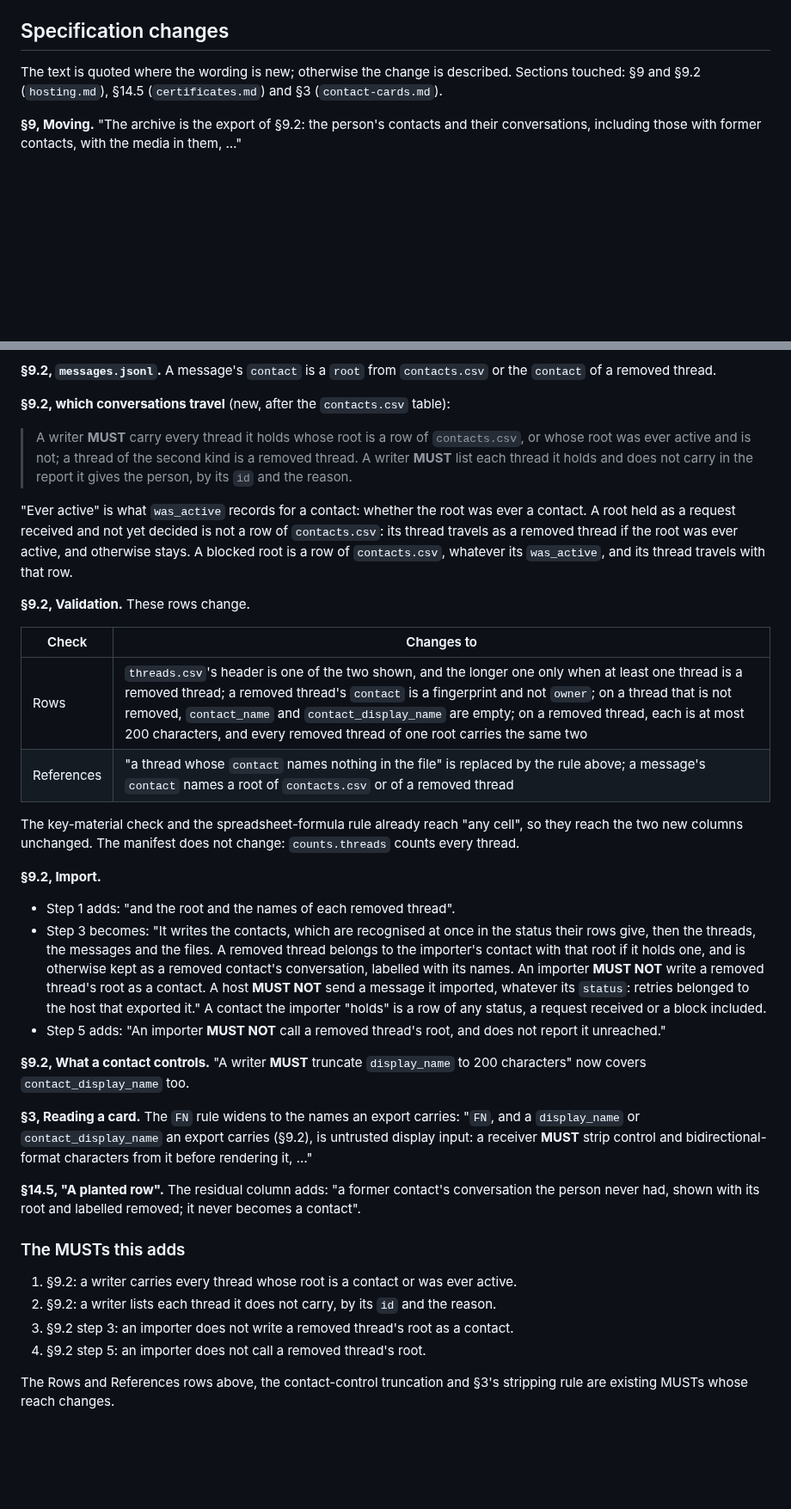
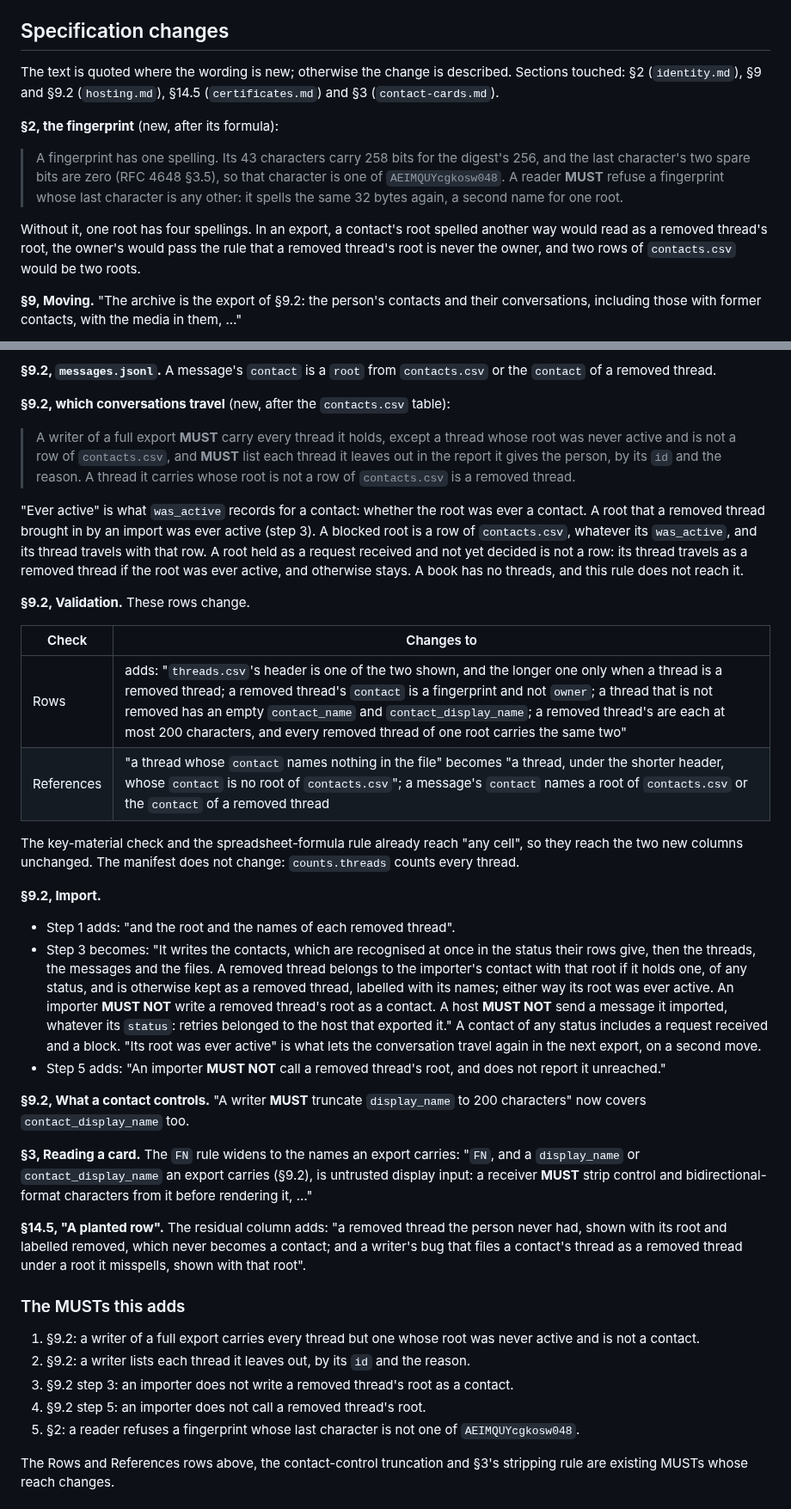
Before and after one commit to humandelegatedtrustprotocol/hdtp-spec, a Markdown page: seps/0004-a-removed-contacts-conversation-travels.md, 2 parts joined by grey strips. Shown at 86% size. GitHub-like rendering; blank space fills up the shorter version.

```diff
--- a/seps/0004-a-removed-contacts-conversation-travels.md
+++ b/seps/0004-a-removed-contacts-conversation-travels.md
@@ -33,7 +33,18 @@ removed.
 ## Specification changes
 
 The text is quoted where the wording is new; otherwise the change is described. Sections touched:
-§9 and §9.2 (`hosting.md`), §14.5 (`certificates.md`) and §3 (`contact-cards.md`).
+§2 (`identity.md`), §9 and §9.2 (`hosting.md`), §14.5 (`certificates.md`) and §3 (`contact-cards.md`).
+
+**§2, the fingerprint** (new, after its formula):
+
+> A fingerprint has one spelling. Its 43 characters carry 258 bits for the digest's 256, and the last
+> character's two spare bits are zero (RFC 4648 §3.5), so that character is one of
+> `AEIMQUYcgkosw048`. A reader **MUST** refuse a fingerprint whose last character is any other: it
+> spells the same 32 bytes again, a second name for one root.
+
+Without it, one root has four spellings. In an export, a contact's root spelled another way would
+read as a removed thread's root, the owner's would pass the rule that a removed thread's root is never
+the owner, and two rows of `contacts.csv` would be two roots.
 
 **§9, Moving.** "The archive is the export of §9.2: the person's contacts and their conversations,
 including those with former contacts, with the media in them, …"
@@ -65,22 +76,23 @@ of a removed thread.
 
 **§9.2, which conversations travel** (new, after the `contacts.csv` table):
 
-> A writer **MUST** carry every thread it holds whose root is a row of `contacts.csv`, or whose root
-> was ever active and is not; a thread of the second kind is a removed thread. A writer **MUST** list
-> each thread it holds and does not carry in the report it gives the person, by its `id` and the
-> reason.
+> A writer of a full export **MUST** carry every thread it holds, except a thread whose root was never
+> active and is not a row of `contacts.csv`, and **MUST** list each thread it leaves out in the report
+> it gives the person, by its `id` and the reason. A thread it carries whose root is not a row of
+> `contacts.csv` is a removed thread.
 
-"Ever active" is what `was_active` records for a contact: whether the root was ever a contact. A
-root held as a request received and not yet decided is not a row of `contacts.csv`: its thread
-travels as a removed thread if the root was ever active, and otherwise stays. A blocked root is a row
-of `contacts.csv`, whatever its `was_active`, and its thread travels with that row.
+"Ever active" is what `was_active` records for a contact: whether the root was ever a contact. A root
+that a removed thread brought in by an import was ever active (step 3). A blocked root is a row of
+`contacts.csv`, whatever its `was_active`, and its thread travels with that row. A root held as a
+request received and not yet decided is not a row: its thread travels as a removed thread if the root
+was ever active, and otherwise stays. A book has no threads, and this rule does not reach it.
 
 **§9.2, Validation.** These rows change.
 
 | Check | Changes to |
 |---|---|
-| Rows | `threads.csv`'s header is one of the two shown, and the longer one only when at least one thread is a removed thread; a removed thread's `contact` is a fingerprint and not `owner`; on a thread that is not removed, `contact_name` and `contact_display_name` are empty; on a removed thread, each is at most 200 characters, and every removed thread of one root carries the same two |
-| References | "a thread whose `contact` names nothing in the file" is replaced by the rule above; a message's `contact` names a root of `contacts.csv` or of a removed thread |
+| Rows | adds: "`threads.csv`'s header is one of the two shown, and the longer one only when a thread is a removed thread; a removed thread's `contact` is a fingerprint and not `owner`; a thread that is not removed has an empty `contact_name` and `contact_display_name`; a removed thread's are each at most 200 characters, and every removed thread of one root carries the same two" |
+| References | "a thread whose `contact` names nothing in the file" becomes "a thread, under the shorter header, whose `contact` is no root of `contacts.csv`"; a message's `contact` names a root of `contacts.csv` or the `contact` of a removed thread |
 
 The key-material check and the spreadsheet-formula rule already reach "any cell", so they reach the
 two new columns unchanged. The manifest does not change: `counts.threads` counts every thread.
@@ -90,11 +102,12 @@ two new columns unchanged. The manifest does not change: `counts.threads` counts
 - Step 1 adds: "and the root and the names of each removed thread".
 - Step 3 becomes: "It writes the contacts, which are recognised at once in the status their rows give,
   then the threads, the messages and the files. A removed thread belongs to the importer's contact
-  with that root if it holds one, and is otherwise kept as a removed contact's conversation, labelled
-  with its names. An importer **MUST NOT** write a removed thread's root as a contact. A host
-  **MUST NOT** send a message it imported, whatever its `status`: retries belonged to the host that
-  exported it."
-  A contact the importer "holds" is a row of any status, a request received or a block included.
+  with that root if it holds one, of any status, and is otherwise kept as a removed thread, labelled
+  with its names; either way its root was ever active. An importer **MUST NOT** write a removed
+  thread's root as a contact. A host **MUST NOT** send a message it imported, whatever its `status`:
+  retries belonged to the host that exported it."
+  A contact of any status includes a request received and a block. "Its root was ever active" is what
+  lets the conversation travel again in the next export, on a second move.
 - Step 5 adds: "An importer **MUST NOT** call a removed thread's root, and does not report it
   unreached."
 
@@ -105,15 +118,18 @@ now covers `contact_display_name` too.
 `display_name` or `contact_display_name` an export carries (§9.2), is untrusted display input: a
 receiver **MUST** strip control and bidirectional-format characters from it before rendering it, …"
 
-**§14.5, "A planted row".** The residual column adds: "a former contact's conversation the person
-never had, shown with its root and labelled removed; it never becomes a contact".
+**§14.5, "A planted row".** The residual column adds: "a removed thread the person never had, shown
+with its root and labelled removed, which never becomes a contact; and a writer's bug that files a
+contact's thread as a removed thread under a root it misspells, shown with that root".
 
 ### The MUSTs this adds
 
-1. §9.2: a writer carries every thread whose root is a contact or was ever active.
-2. §9.2: a writer lists each thread it does not carry, by its `id` and the reason.
+1. §9.2: a writer of a full export carries every thread but one whose root was never active and is
+   not a contact.
+2. §9.2: a writer lists each thread it leaves out, by its `id` and the reason.
 3. §9.2 step 3: an importer does not write a removed thread's root as a contact.
 4. §9.2 step 5: an importer does not call a removed thread's root.
+5. §2: a reader refuses a fingerprint whose last character is not one of `AEIMQUYcgkosw048`.
 
 The Rows and References rows above, the contact-control truncation and §3's stripping rule are
 existing MUSTs whose reach changes.
```
Also changed, not shown: other parts of seps/0004-a-removed-contacts-conversation-travels.md (+34 -22 lines).
